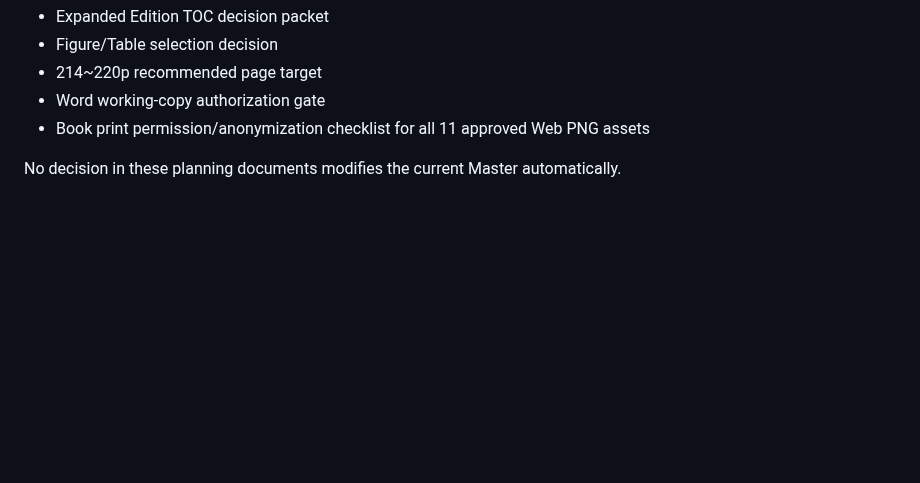
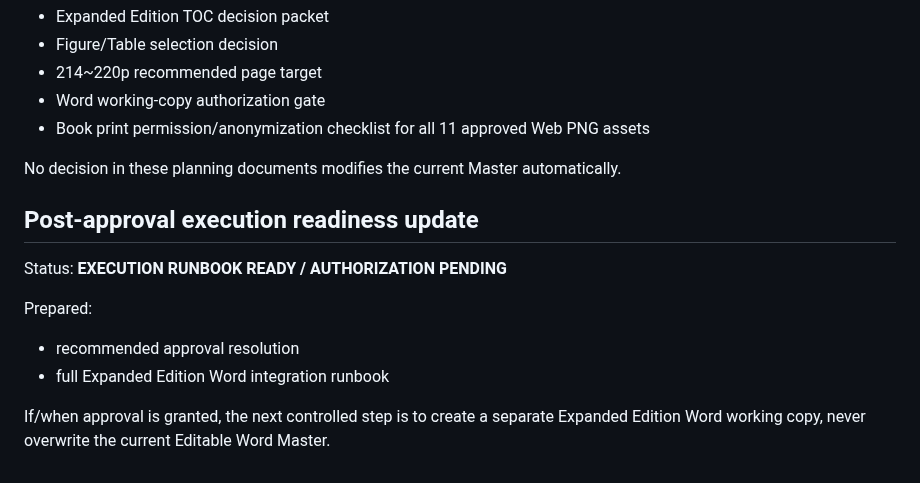
Before and after one commit to sangsoo58/my-website, a Markdown page: docs/PHASE3_READINESS_SNAPSHOT.md, the part around the change. GitHub-like rendering; blank space fills up the shorter version.

Commit message:
Phase 3: update readiness with post-approval runbook

```diff
--- a/docs/PHASE3_READINESS_SNAPSHOT.md
+++ b/docs/PHASE3_READINESS_SNAPSHOT.md
@@ -294,3 +294,14 @@ Prepared:
 - Book print permission/anonymization checklist for all 11 approved Web PNG assets
 
 No decision in these planning documents modifies the current Master automatically.
+
+
+## Post-approval execution readiness update
+
+Status: **EXECUTION RUNBOOK READY / AUTHORIZATION PENDING**
+
+Prepared:
+- recommended approval resolution
+- full Expanded Edition Word integration runbook
+
+If/when approval is granted, the next controlled step is to create a separate Expanded Edition Word working copy, never overwrite the current Editable Word Master.
```
